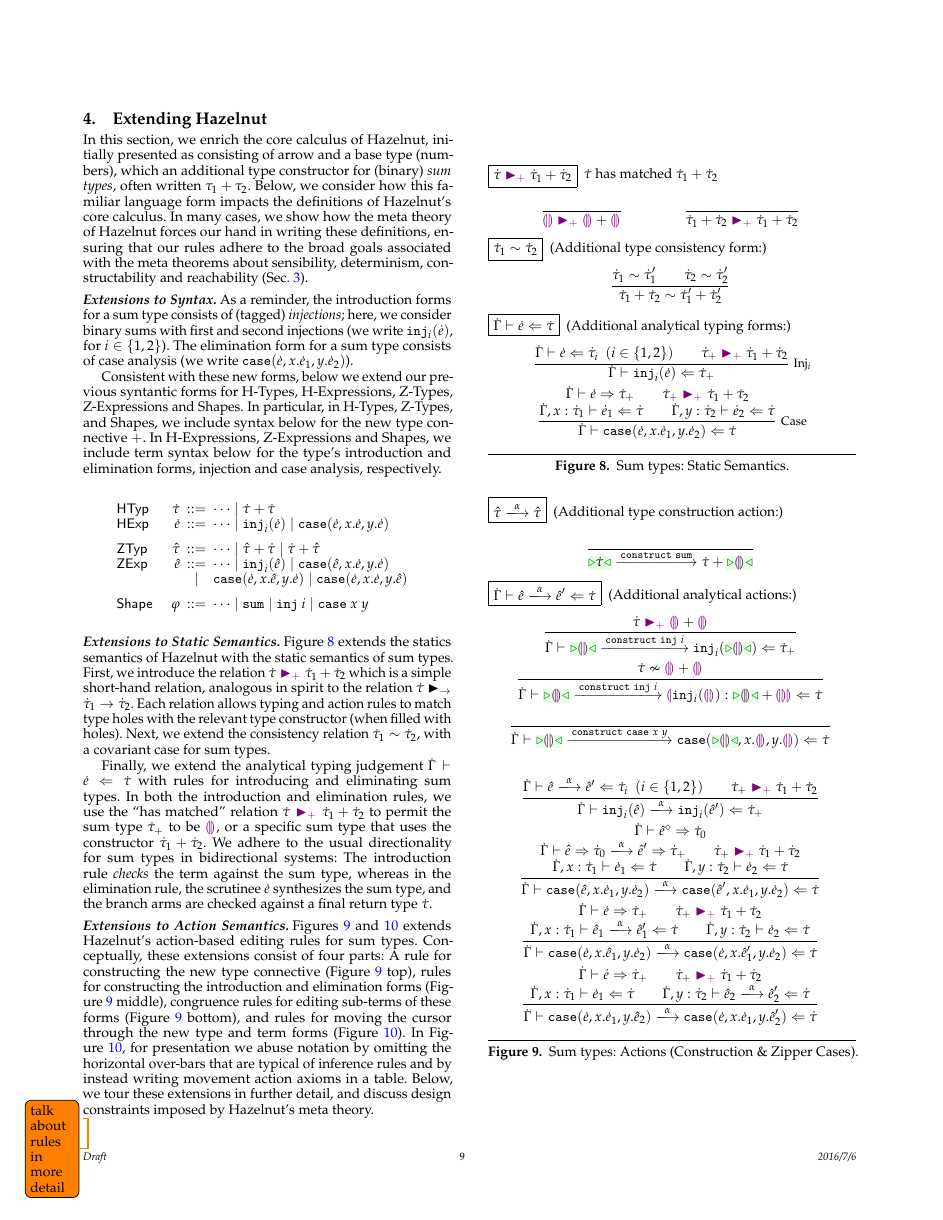
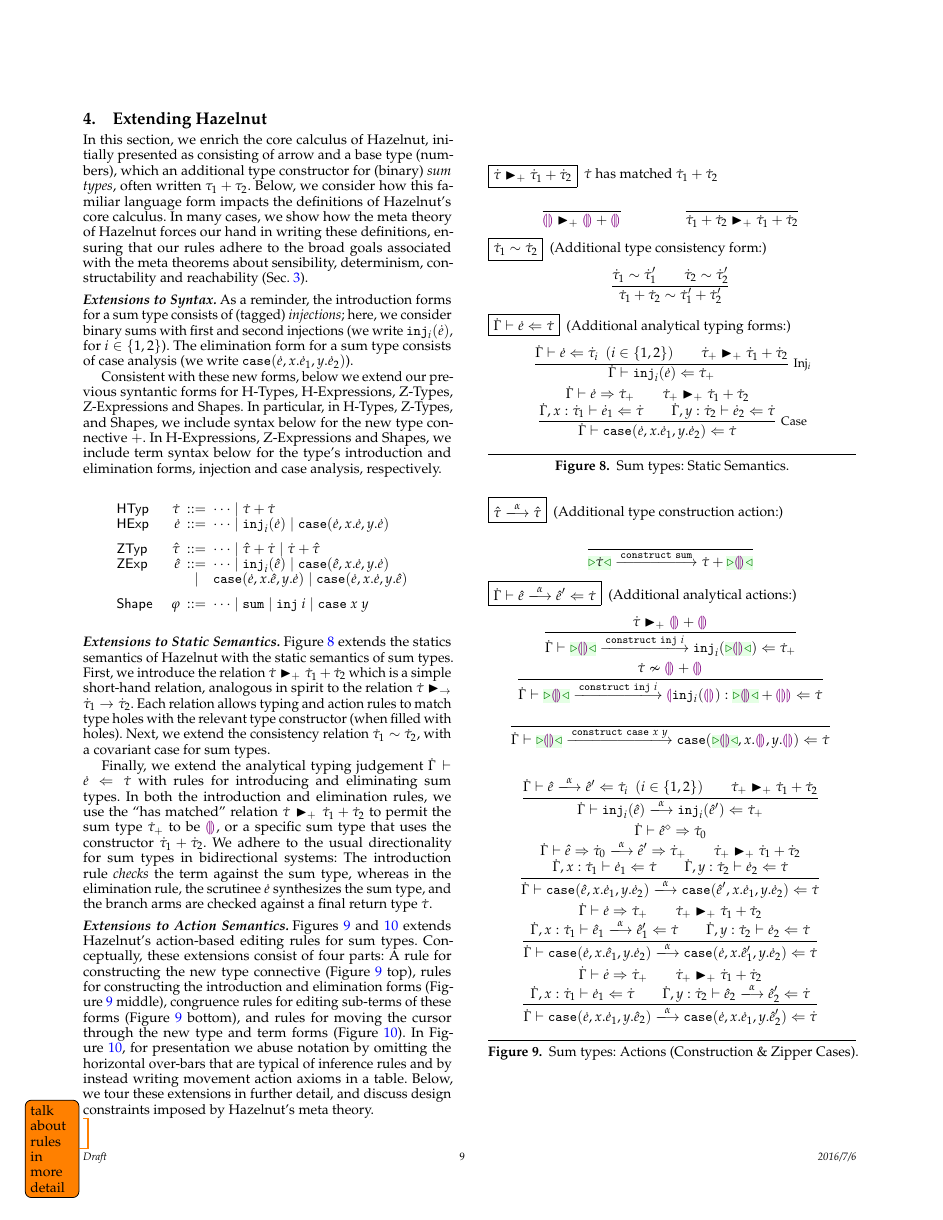
Before and after one commit to hazelgrove/hazelnut-popl17, a LaTeX paper (hazelnut-popl17.tex, which reads macros.tex): page 9 of 13. Compiled offline with pdfLaTeX; a missing font is replaced by an installed copy or a similar font.

Commit message:
violet hotdogs, black wedge

```diff
--- a/macros.tex
+++ b/macros.tex
@@ -118,4 +118,4 @@
 \newcommand{\TABperformMove}[3]{#1 & \xlongrightarrow{#2} & #3}
 \newcommand{\TABperformDel}[2]{#1 \xlongrightarrow{\aDel} #2}
 
-\newcommand{\sumhasmatched}[2]{#1 \mathrel{\textcolor{violet}{\blacktriangleright_{+}}} #2}
+\newcommand{\sumhasmatched}[2]{#1 \mathrel{\textcolor{black}{\blacktriangleright_{+}}} #2}
```
